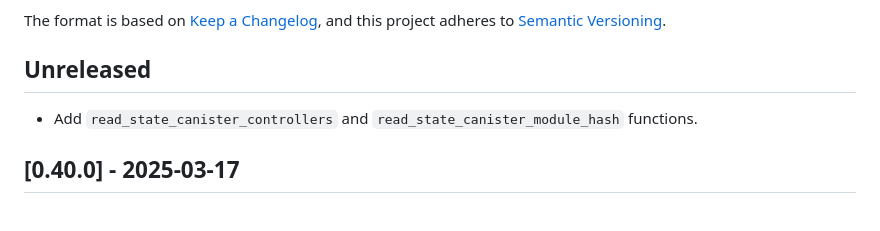
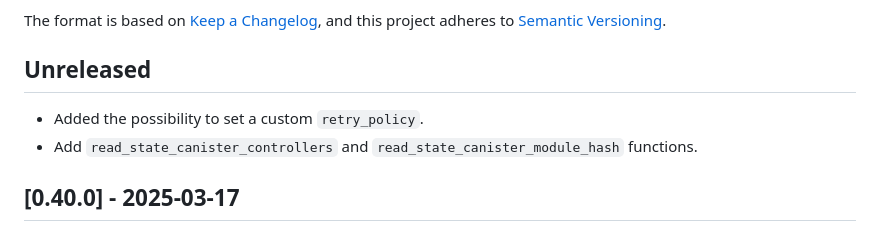
Before and after one commit to dfinity/agent-rs, a Markdown page: CHANGELOG.md, the part around the change. GitHub-like rendering.

Commit message:
docs: changelog

```diff
--- a/CHANGELOG.md
+++ b/CHANGELOG.md
@@ -8,6 +8,7 @@ and this project adheres to [Semantic Versioning](https://semver.org/spec/v2.0.0
 
 ## Unreleased
 
+* Added the possibility to set a custom `retry_policy`.
 * Add `read_state_canister_controllers` and `read_state_canister_module_hash` functions.
 
 ## [0.40.0] - 2025-03-17
```
